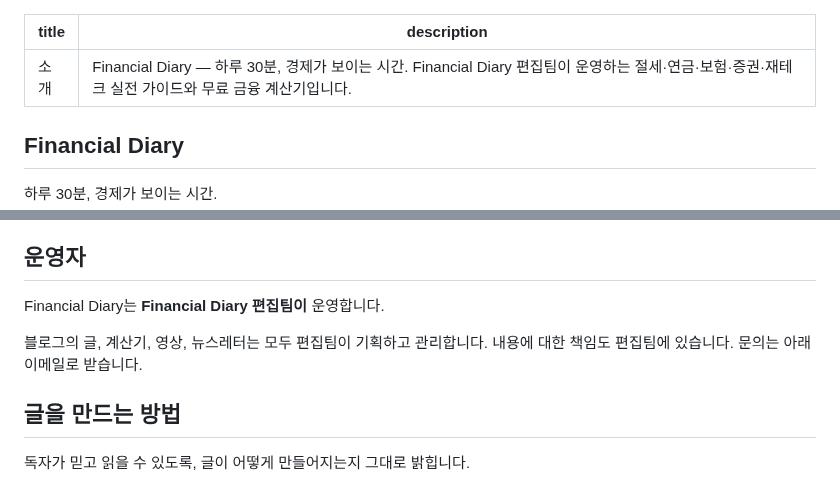
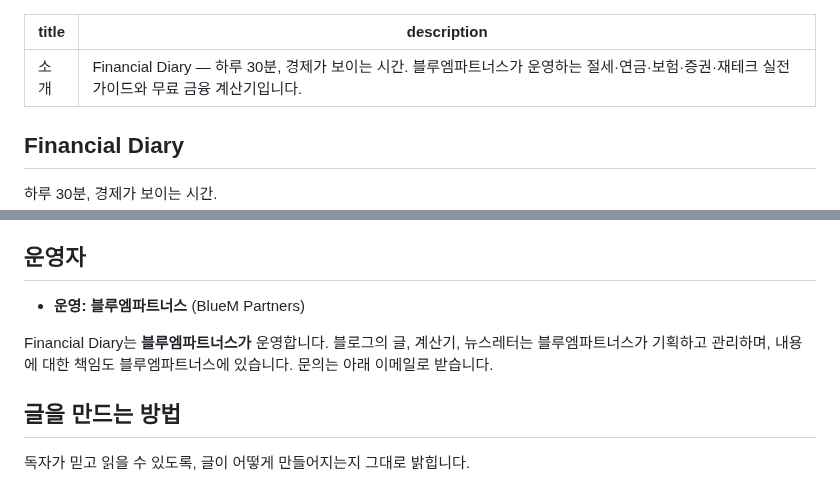
Before and after one commit to micky923-hub/my-blog, a Markdown page: pages/about.md, 2 parts joined by grey strips. Rendered like a GitHub page.

Commit message:
소개 페이지 운영자 표기: Financial Diary 편집팀 → 운영: 블루엠파트너스
Co-Authored-By: Claude Opus 5.5 <noreply@anthropic.com>
Claude-Session: https://claude.ai/code/session_01JihgYNmvCKMUFpAMTH24sk

```diff
--- a/pages/about.md
+++ b/pages/about.md
@@ -1,6 +1,6 @@
 ---
 title: 소개
-description: Financial Diary — 하루 30분, 경제가 보이는 시간. Financial Diary 편집팀이 운영하는 절세·연금·보험·증권·재테크 실전 가이드와 무료 금융 계산기입니다.
+description: Financial Diary — 하루 30분, 경제가 보이는 시간. 블루엠파트너스가 운영하는 절세·연금·보험·증권·재테크 실전 가이드와 무료 금융 계산기입니다.
 ---
 
 ## Financial Diary
@@ -17,9 +17,9 @@ Financial Diary는 금융을 처음 접하는 분부터 이미 투자를 시작
 
 ## 운영자
 
-Financial Diary는 **Financial Diary 편집팀이** 운영합니다.
+- **운영: 블루엠파트너스** (BlueM Partners)
 
-블로그의 글, 계산기, 영상, 뉴스레터는 모두 편집팀이 기획하고 관리합니다. 내용에 대한 책임도 편집팀에 있습니다. 문의는 아래 이메일로 받습니다.
+Financial Diary는 **블루엠파트너스가** 운영합니다. 블로그의 글, 계산기, 뉴스레터는 블루엠파트너스가 기획하고 관리하며, 내용에 대한 책임도 블루엠파트너스에 있습니다. 문의는 아래 이메일로 받습니다.
 
 ## 글을 만드는 방법
 
```
